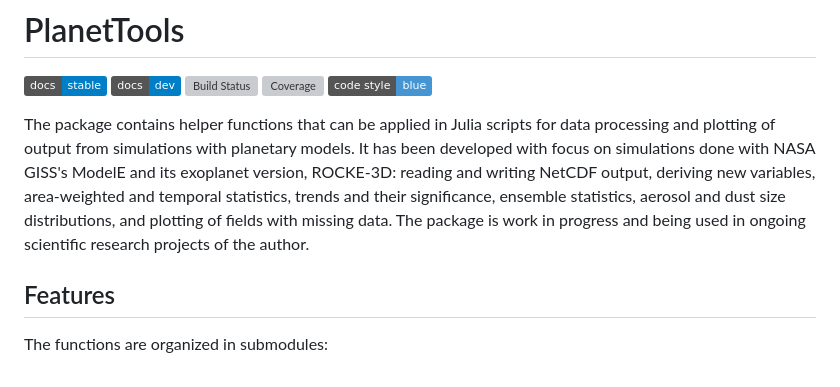
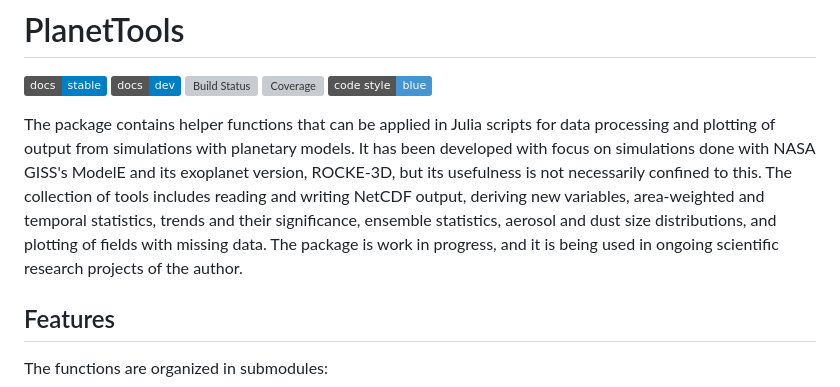
Before and after one commit to caprrepos/PlanetTools.jl, a Markdown page: README.md, the part around the change. GitHub-like rendering; badges without logos; grey boxes are pictures that could not be loaded.

Commit message:
Update the package README.md.

```diff
--- a/README.md
+++ b/README.md
@@ -9,10 +9,11 @@
 The package contains helper functions that can be applied in Julia scripts for data
 processing and plotting of output from simulations with planetary models. It has been
 developed with focus on simulations done with NASA GISS's ModelE and its exoplanet version,
-ROCKE-3D: reading and writing NetCDF output, deriving new variables, area-weighted and
-temporal statistics, trends and their significance, ensemble statistics, aerosol and dust
-size distributions, and plotting of fields with missing data. The package is work in
-progress and being used in ongoing scientific research projects of the author.
+ROCKE-3D, but its usefulness is not necessarily confined to this. The collection of tools
+includes reading and writing NetCDF output, deriving new variables, area-weighted and temporal
+statistics, trends and their significance, ensemble statistics, aerosol and dust size
+distributions, and plotting of fields with missing data. The package is work in progress,
+and it is being used in ongoing scientific research projects of the author.
 
 ## Features
 
```
